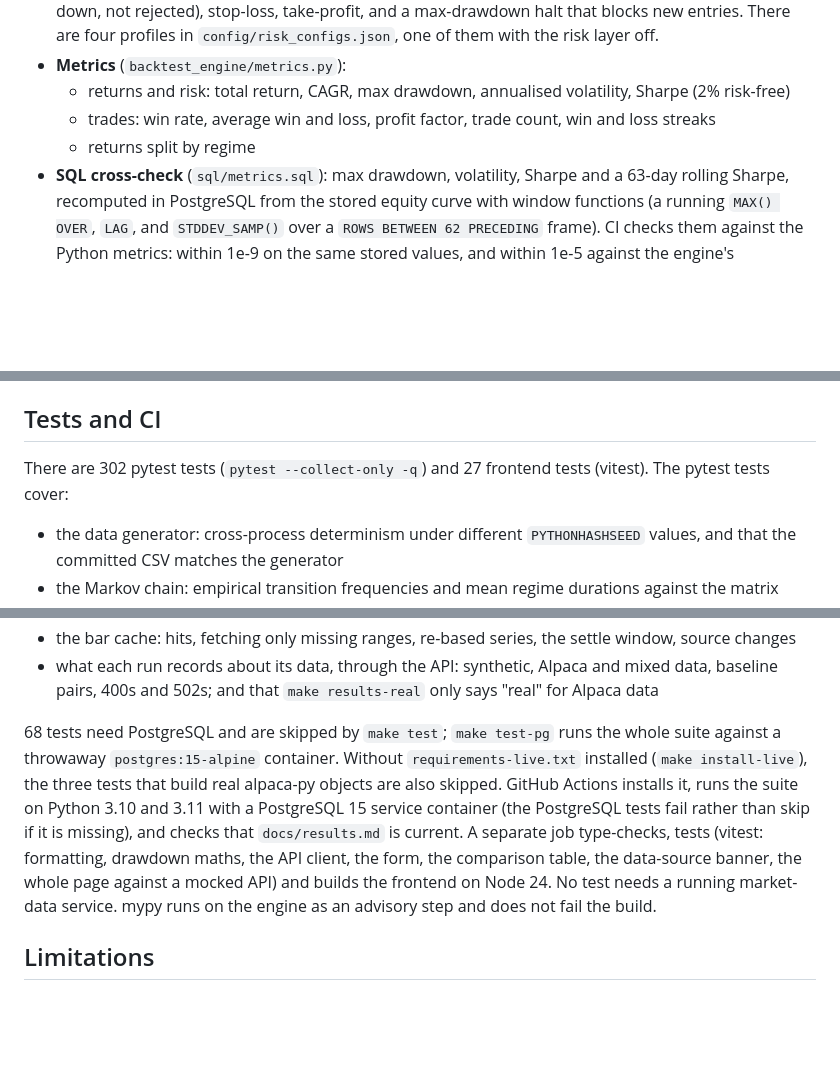
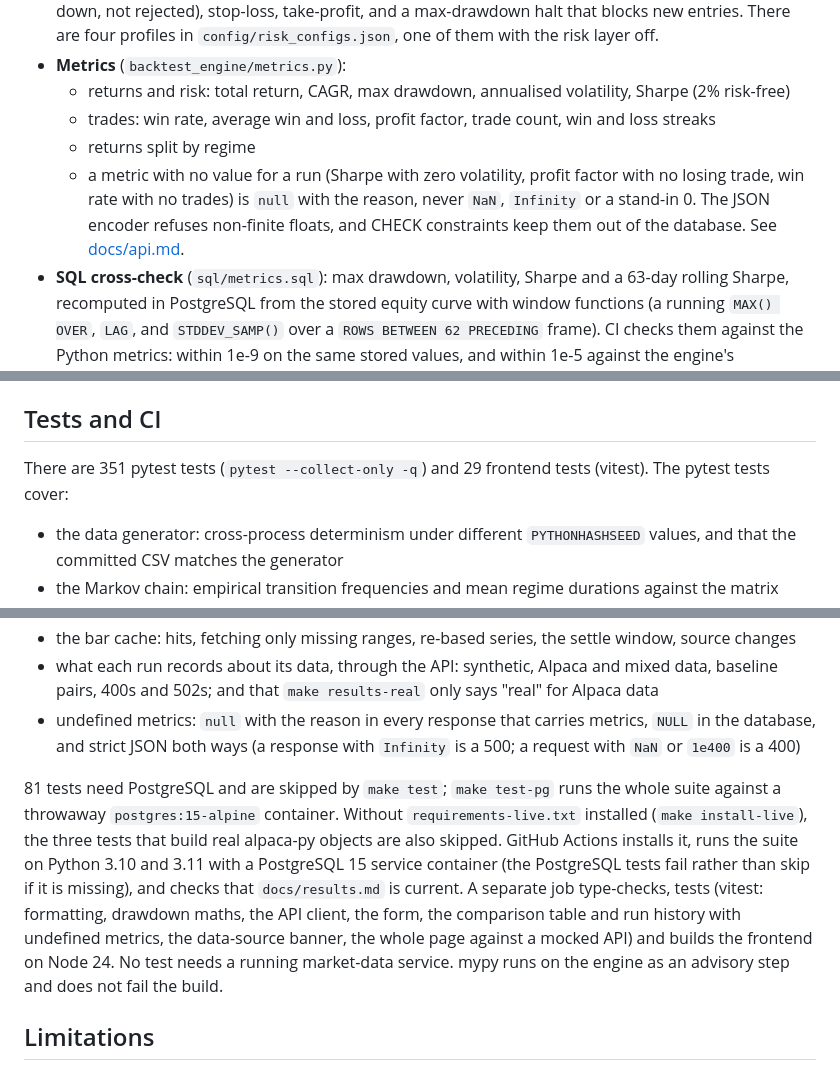
Before and after one commit to lokaz-c/quant, a Markdown page: README.md, 3 parts joined by grey strips. Drawn GitHub-style; blank space fills up the shorter version.

Commit message:
README: undefined-metric convention and test counts from the run
Co-Authored-By: Claude Opus 5.5 <noreply@anthropic.com>

```diff
--- a/README.md
+++ b/README.md
@@ -125,6 +125,7 @@ The machine was busy with other work during this run; its load average is record
   - returns and risk: total return, CAGR, max drawdown, annualised volatility, Sharpe (2% risk-free)
   - trades: win rate, average win and loss, profit factor, trade count, win and loss streaks
   - returns split by regime
+  - a metric with no value for a run (Sharpe with zero volatility, profit factor with no losing trade, win rate with no trades) is `null` with the reason, never `NaN`, `Infinity` or a stand-in 0. The JSON encoder refuses non-finite floats, and CHECK constraints keep them out of the database. See [docs/api.md](docs/api.md#undefined-metrics).
 - **SQL cross-check** (`sql/metrics.sql`): max drawdown, volatility, Sharpe and a 63-day rolling Sharpe, recomputed in PostgreSQL from the stored equity curve with window functions (a running `MAX() OVER`, `LAG`, and `STDDEV_SAMP()` over a `ROWS BETWEEN 62 PRECEDING` frame). CI checks them against the Python metrics: within 1e-9 on the same stored values, and within 1e-5 against the engine's unrounded numbers. `make sql-check` runs the comparison on the 12 benchmark runs. Conventions and tolerances are in [docs/sql-metrics.md](docs/sql-metrics.md).
 - **Data sources** (`data_sources/`):
   - `MarketDataClient`: httpx, keyset pagination, split-adjusted bars by default, an optional `X-API-Key`, 5 s connect and 30 s read timeouts, and retries on 429, 5xx and timeouts with full-jitter backoff that waits out the service's `Retry-After`. A response that breaks the API contract (an unknown `source`, bars out of order, a cursor that doesn't advance) is an error.
@@ -141,7 +142,7 @@ The machine was busy with other work during this run; its load average is record
 
 ## Tests and CI
 
-There are 302 pytest tests (`pytest --collect-only -q`) and 27 frontend tests (vitest). The pytest tests cover:
+There are 351 pytest tests (`pytest --collect-only -q`) and 29 frontend tests (vitest). The pytest tests cover:
 
 - the data generator: cross-process determinism under different `PYTHONHASHSEED` values, and that the committed CSV matches the generator
 - the Markov chain: empirical transition frequencies and mean regime durations against the matrix
@@ -154,8 +155,9 @@ There are 302 pytest tests (`pytest --collect-only -q`) and 27 frontend tests (v
 - the market-data client against an in-process fake of the service and real sockets: pagination, retries and backoff, `Retry-After`, timeouts, error mapping, contract violations; and its parser against responses recorded from the real service
 - the bar cache: hits, fetching only missing ranges, re-based series, the settle window, source changes
 - what each run records about its data, through the API: synthetic, Alpaca and mixed data, baseline pairs, 400s and 502s; and that `make results-real` only says "real" for Alpaca data
+- undefined metrics: `null` with the reason in every response that carries metrics, `NULL` in the database, and strict JSON both ways (a response with `Infinity` is a 500; a request with `NaN` or `1e400` is a 400)
 
-68 tests need PostgreSQL and are skipped by `make test`; `make test-pg` runs the whole suite against a throwaway `postgres:15-alpine` container. Without `requirements-live.txt` installed (`make install-live`), the three tests that build real alpaca-py objects are also skipped. GitHub Actions installs it, runs the suite on Python 3.10 and 3.11 with a PostgreSQL 15 service container (the PostgreSQL tests fail rather than skip if it is missing), and checks that `docs/results.md` is current. A separate job type-checks, tests (vitest: formatting, drawdown maths, the API client, the form, the comparison table, the data-source banner, the whole page against a mocked API) and builds the frontend on Node 24. No test needs a running market-data service. mypy runs on the engine as an advisory step and does not fail the build.
+81 tests need PostgreSQL and are skipped by `make test`; `make test-pg` runs the whole suite against a throwaway `postgres:15-alpine` container. Without `requirements-live.txt` installed (`make install-live`), the three tests that build real alpaca-py objects are also skipped. GitHub Actions installs it, runs the suite on Python 3.10 and 3.11 with a PostgreSQL 15 service container (the PostgreSQL tests fail rather than skip if it is missing), and checks that `docs/results.md` is current. A separate job type-checks, tests (vitest: formatting, drawdown maths, the API client, the form, the comparison table and run history with undefined metrics, the data-source banner, the whole page against a mocked API) and builds the frontend on Node 24. No test needs a running market-data service. mypy runs on the engine as an advisory step and does not fail the build.
 
 ## Limitations
 
```
